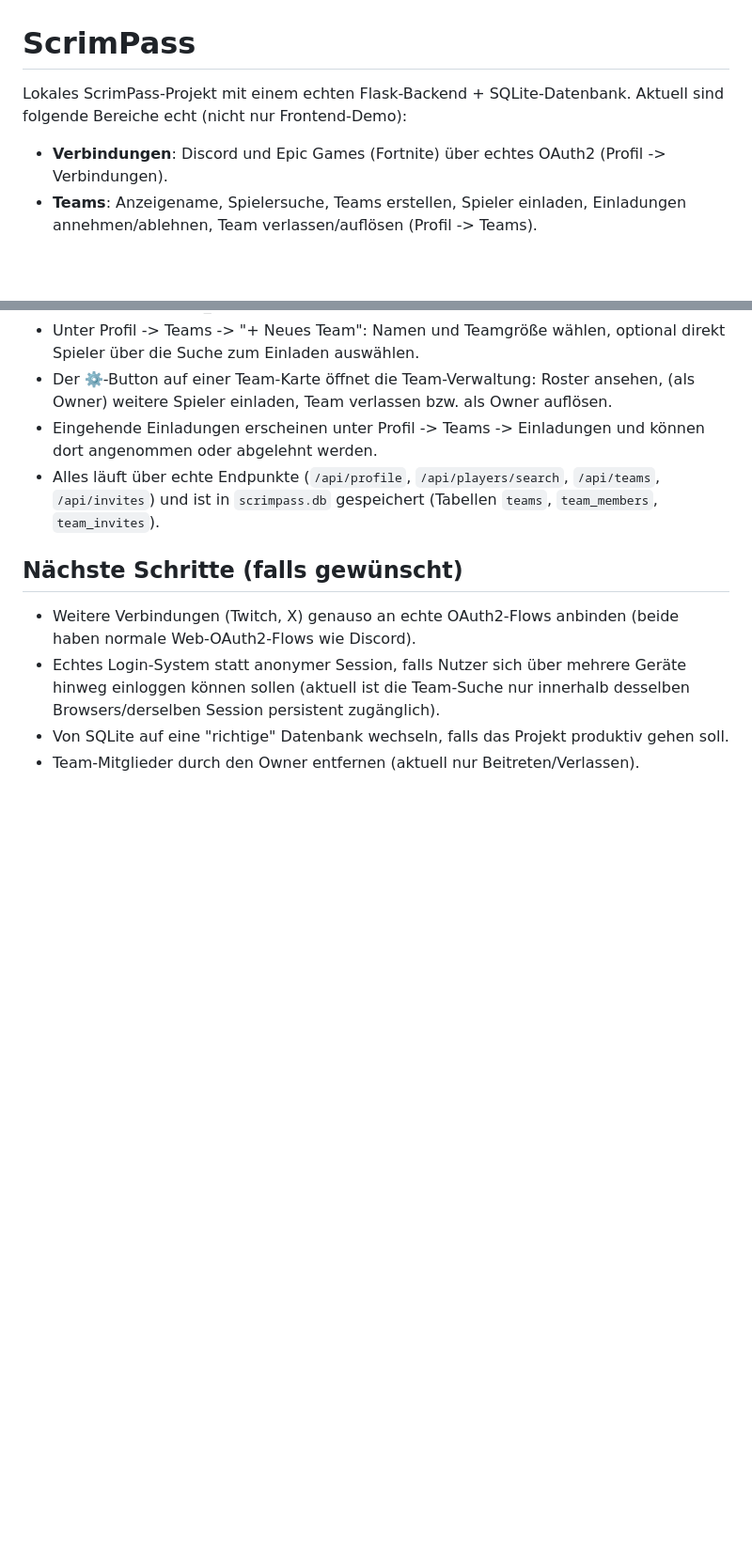
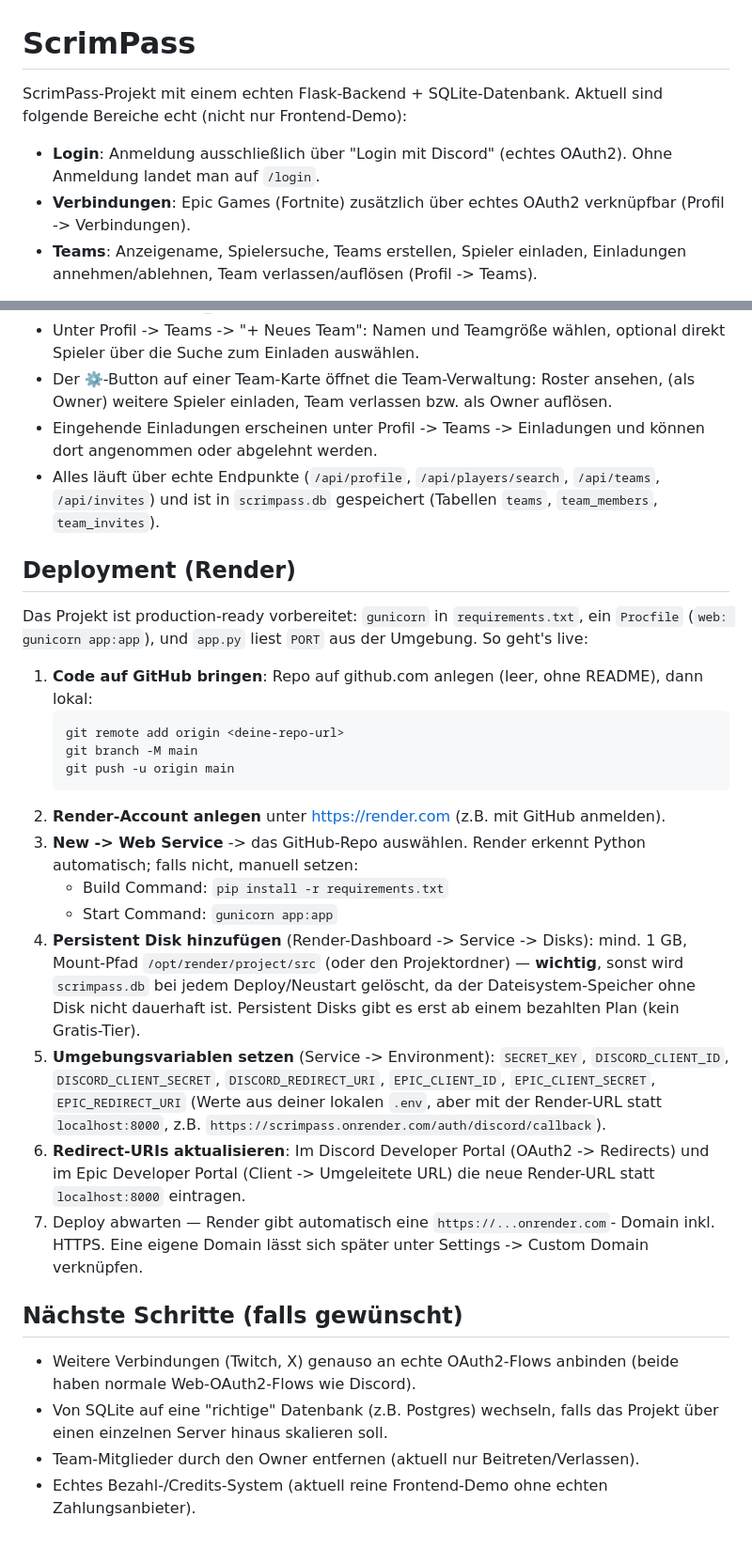
Before and after one commit to dasekingrafael86-lab/scrimpass, a Markdown page: README.md, 2 parts joined by grey strips. Shown at 94% size. Drawn GitHub-style; blank space fills up the shorter version.

Commit message:
Add production deployment docs and Render setup guide to README
Co-Authored-By: Claude Sonnet 5 <noreply@anthropic.com>

````diff
--- a/README.md
+++ b/README.md
@@ -1,10 +1,12 @@
 # ScrimPass
 
-Lokales ScrimPass-Projekt mit einem echten Flask-Backend + SQLite-Datenbank.
+ScrimPass-Projekt mit einem echten Flask-Backend + SQLite-Datenbank.
 Aktuell sind folgende Bereiche echt (nicht nur Frontend-Demo):
 
-- **Verbindungen**: Discord und Epic Games (Fortnite) über echtes OAuth2
-  (Profil -> Verbindungen).
+- **Login**: Anmeldung ausschließlich über "Login mit Discord" (echtes
+  OAuth2). Ohne Anmeldung landet man auf `/login`.
+- **Verbindungen**: Epic Games (Fortnite) zusätzlich über echtes OAuth2
+  verknüpfbar (Profil -> Verbindungen).
 - **Teams**: Anzeigename, Spielersuche, Teams erstellen, Spieler einladen,
   Einladungen annehmen/ablehnen, Team verlassen/auflösen (Profil -> Teams).
 
@@ -106,13 +106,49 @@ Bestätigung zeigt die Seite den echten verbundenen Account an (inkl.
   `/api/teams`, `/api/invites`) und ist in `scrimpass.db` gespeichert
   (Tabellen `teams`, `team_members`, `team_invites`).
 
+## Deployment (Render)
+
+Das Projekt ist production-ready vorbereitet: `gunicorn` in
+`requirements.txt`, ein `Procfile` (`web: gunicorn app:app`), und
+`app.py` liest `PORT` aus der Umgebung. So geht's live:
+
+1. **Code auf GitHub bringen**: Repo auf github.com anlegen (leer, ohne
+   README), dann lokal:
+   ```bash
+   git remote add origin <deine-repo-url>
+   git branch -M main
+   git push -u origin main
+   ```
+2. **Render-Account anlegen** unter https://render.com (z.B. mit GitHub
+   anmelden).
+3. **New -> Web Service** -> das GitHub-Repo auswählen. Render erkennt
+   Python automatisch; falls nicht, manuell setzen:
+   - Build Command: `pip install -r requirements.txt`
+   - Start Command: `gunicorn app:app`
+4. **Persistent Disk hinzufügen** (Render-Dashboard -> Service -> Disks):
+   mind. 1 GB, Mount-Pfad `/opt/render/project/src` (oder den Projektordner) —
+   **wichtig**, sonst wird `scrimpass.db` bei jedem Deploy/Neustart gelöscht,
+   da der Dateisystem-Speicher ohne Disk nicht dauerhaft ist. Persistent
+   Disks gibt es erst ab einem bezahlten Plan (kein Gratis-Tier).
+5. **Umgebungsvariablen setzen** (Service -> Environment):
+   `SECRET_KEY`, `DISCORD_CLIENT_ID`, `DISCORD_CLIENT_SECRET`,
+   `DISCORD_REDIRECT_URI`, `EPIC_CLIENT_ID`, `EPIC_CLIENT_SECRET`,
+   `EPIC_REDIRECT_URI` (Werte aus deiner lokalen `.env`, aber mit der
+   Render-URL statt `localhost:8000`, z.B.
+   `https://scrimpass.onrender.com/auth/discord/callback`).
+6. **Redirect-URIs aktualisieren**: Im Discord Developer Portal
+   (OAuth2 -> Redirects) und im Epic Developer Portal (Client ->
+   Umgeleitete URL) die neue Render-URL statt `localhost:8000` eintragen.
+7. Deploy abwarten — Render gibt automatisch eine `https://...onrender.com`-
+   Domain inkl. HTTPS. Eine eigene Domain lässt sich später unter Settings ->
+   Custom Domain verknüpfen.
+
 ## Nächste Schritte (falls gewünscht)
 
 - Weitere Verbindungen (Twitch, X) genauso an echte OAuth2-Flows anbinden
   (beide haben normale Web-OAuth2-Flows wie Discord).
-- Echtes Login-System statt anonymer Session, falls Nutzer sich über mehrere
-  Geräte hinweg einloggen können sollen (aktuell ist die Team-Suche nur
-  innerhalb desselben Browsers/derselben Session persistent zugänglich).
-- Von SQLite auf eine "richtige" Datenbank wechseln, falls das Projekt
-  produktiv gehen soll.
+- Von SQLite auf eine "richtige" Datenbank (z.B. Postgres) wechseln, falls
+  das Projekt über einen einzelnen Server hinaus skalieren soll.
 - Team-Mitglieder durch den Owner entfernen (aktuell nur Beitreten/Verlassen).
+- Echtes Bezahl-/Credits-System (aktuell reine Frontend-Demo ohne echten
+  Zahlungsanbieter).
````
Also changed, not shown: other parts of README.md (+16 -18 lines).
